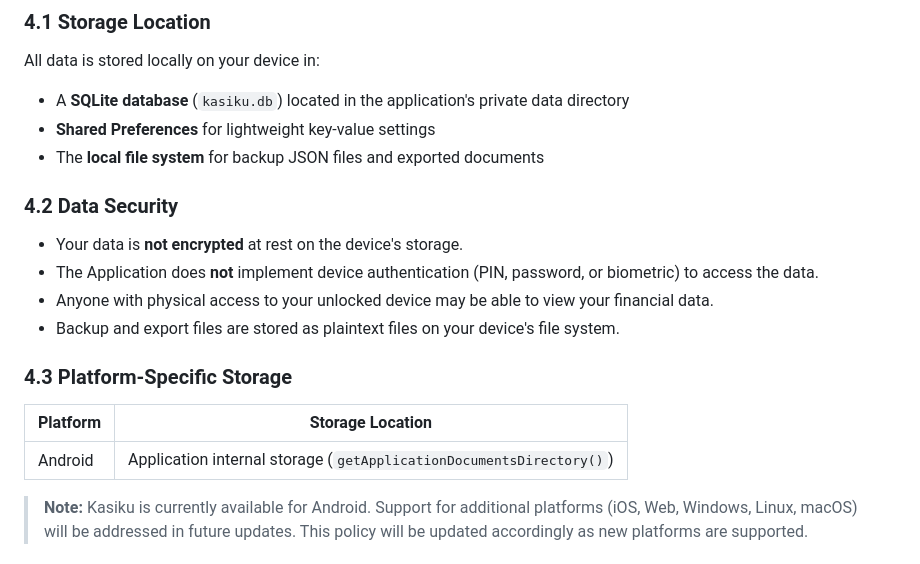
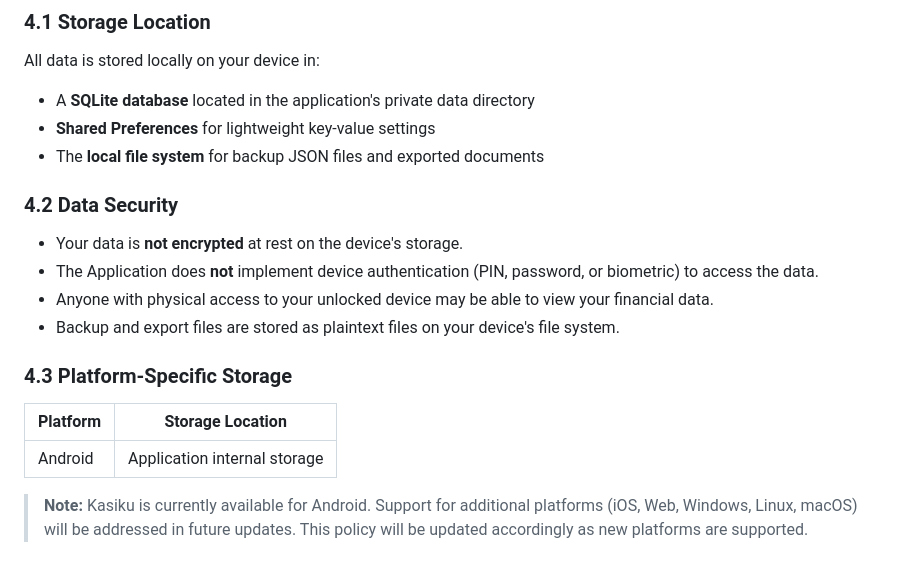
Before and after one commit to yuraldeveloper/kasiku, a Markdown page: PRIVACY_POLICY.md, the part around one of its changes. Drawn GitHub-style.

```diff
--- a/PRIVACY_POLICY.md
+++ b/PRIVACY_POLICY.md
@@ -51,7 +51,7 @@ All information stored in Kasiku is used solely for the purpose of providing the
 
 All data is stored locally on your device in:
 
-- A **SQLite database** (`kasiku.db`) located in the application's private data directory
+- A **SQLite database** located in the application's private data directory
 - **Shared Preferences** for lightweight key-value settings
 - The **local file system** for backup JSON files and exported documents
 
@@ -64,9 +64,9 @@ All data is stored locally on your device in:
 
 ### 4.3 Platform-Specific Storage
 
-| Platform | Storage Location                                                    |
-| -------- | ------------------------------------------------------------------- |
-| Android  | Application internal storage (`getApplicationDocumentsDirectory()`) |
+| Platform | Storage Location             |
+| -------- | ---------------------------- |
+| Android  | Application internal storage |
 
 > **Note:** Kasiku is currently available for Android. Support for additional platforms (iOS, Web, Windows, Linux, macOS) will be addressed in future updates. This policy will be updated accordingly as new platforms are supported.
 
```
Also changed, not shown: other parts of PRIVACY_POLICY.md (+1 -1 lines).
